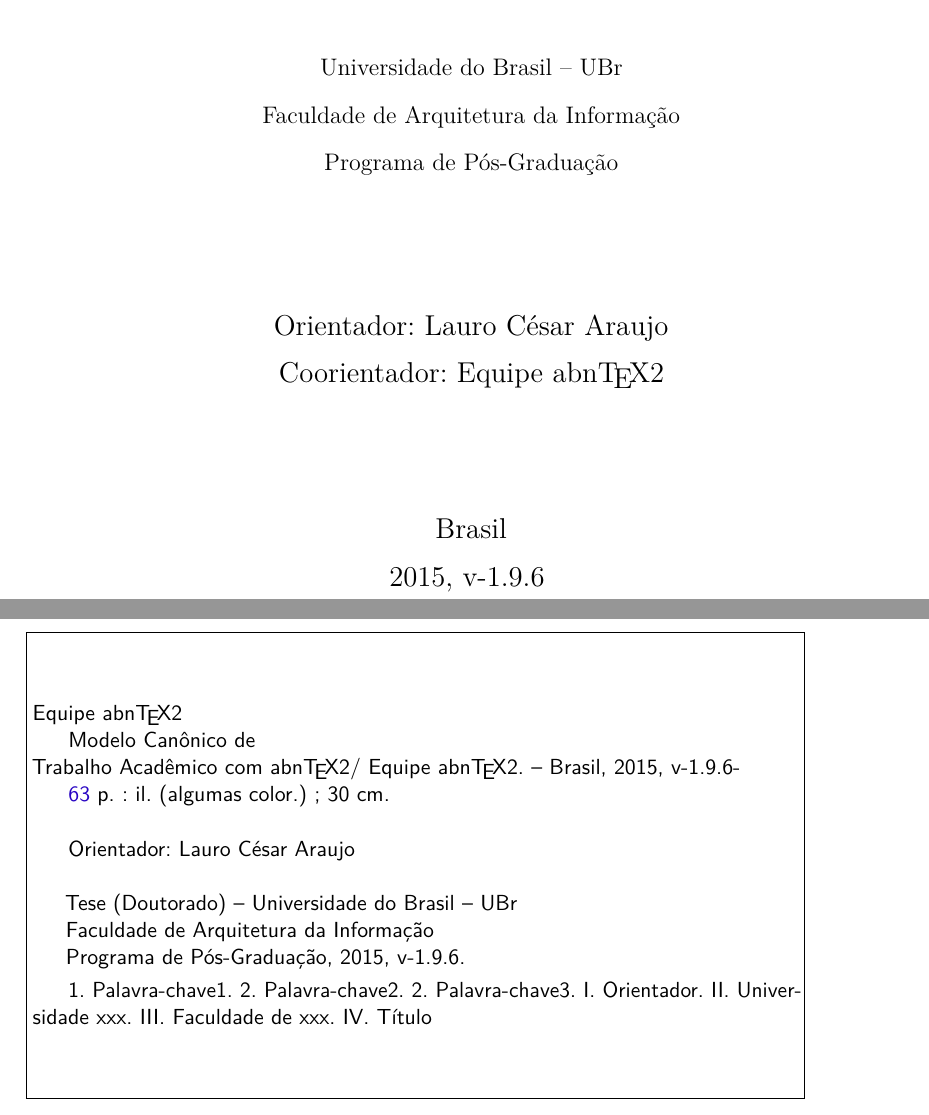
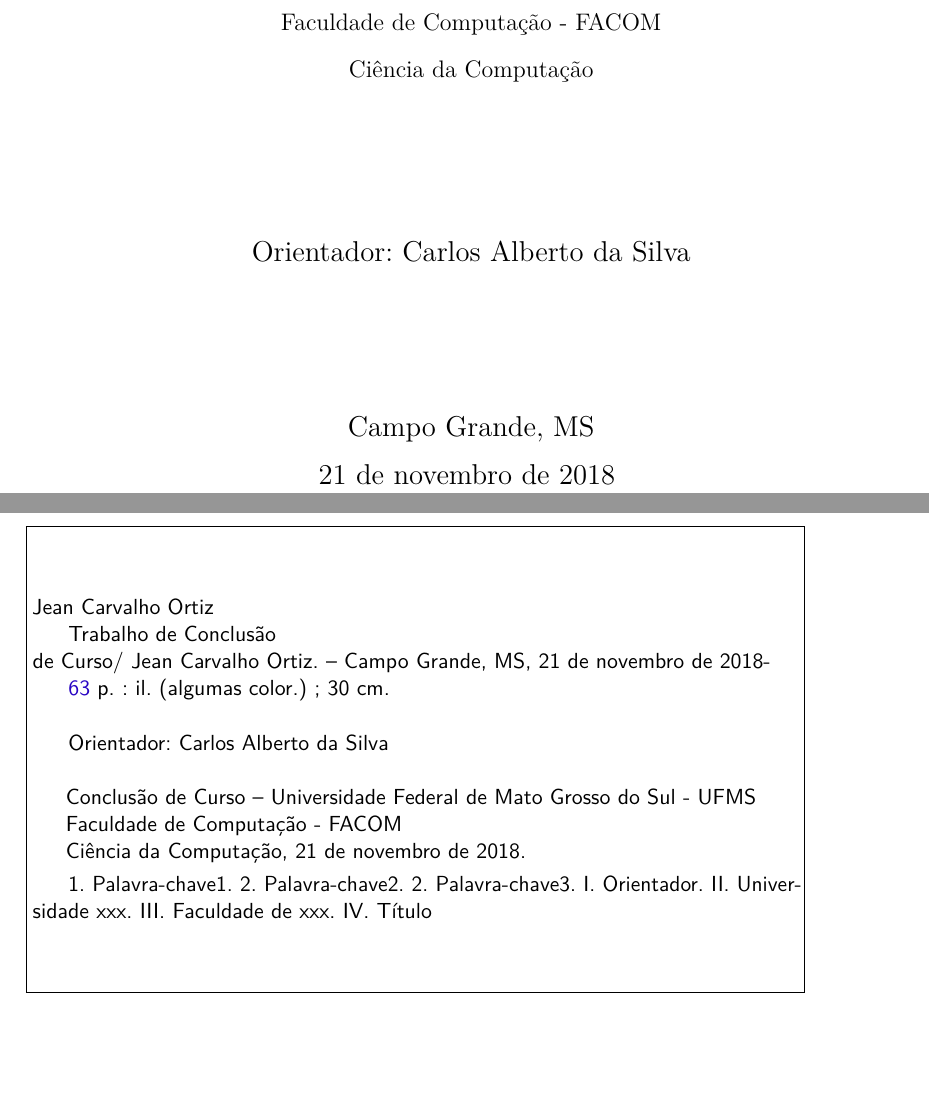
Before and after one commit to Growx/TCC, a LaTeX thesis (TCC V1.0.tex): two parts of pages 3 and 4 of 65, joined at a grey line, cut at the place of the change, the shorter picture padded with empty space. Compiled offline with pdfLaTeX.

Commit message:
txs auto checkin

```diff
--- a/TCC V1.0.tex
+++ b/TCC V1.0.tex
@@ -95,18 +95,17 @@
 % ---
 % Informações de dados para CAPA e FOLHA DE ROSTO
 % ---
-\titulo{Modelo Canônico de\\ Trabalho Acadêmico com \abnTeX}
-\autor{Equipe \abnTeX}
-\local{Brasil}
-\data{2015, v-1.9.6}
-\orientador{Lauro César Araujo}
-\coorientador{Equipe \abnTeX}
+\titulo{Trabalho de Conclusão\\ de Curso}
+\autor{Jean Carvalho Ortiz}
+\local{Campo Grande, MS}
+\data{21 de novembro de 2018}
+\orientador{Carlos Alberto da Silva}
 \instituicao{%
-  Universidade do Brasil -- UBr
+  Universidade Federal de Mato Grosso do Sul - UFMS
   \par
-  Faculdade de Arquitetura da Informação
+  Faculdade de Computação - FACOM
   \par
-  Programa de Pós-Graduação}
-\tipotrabalho{Tese (Doutorado)}
+  Ciência da Computação}
+\tipotrabalho{Conclusão de Curso}
 % O preambulo deve conter o tipo do trabalho, o objetivo,
 % o nome da instituição e a área de concentração
```
Also changed, not shown: TCC V1.0.tex (3 more changed lines).
